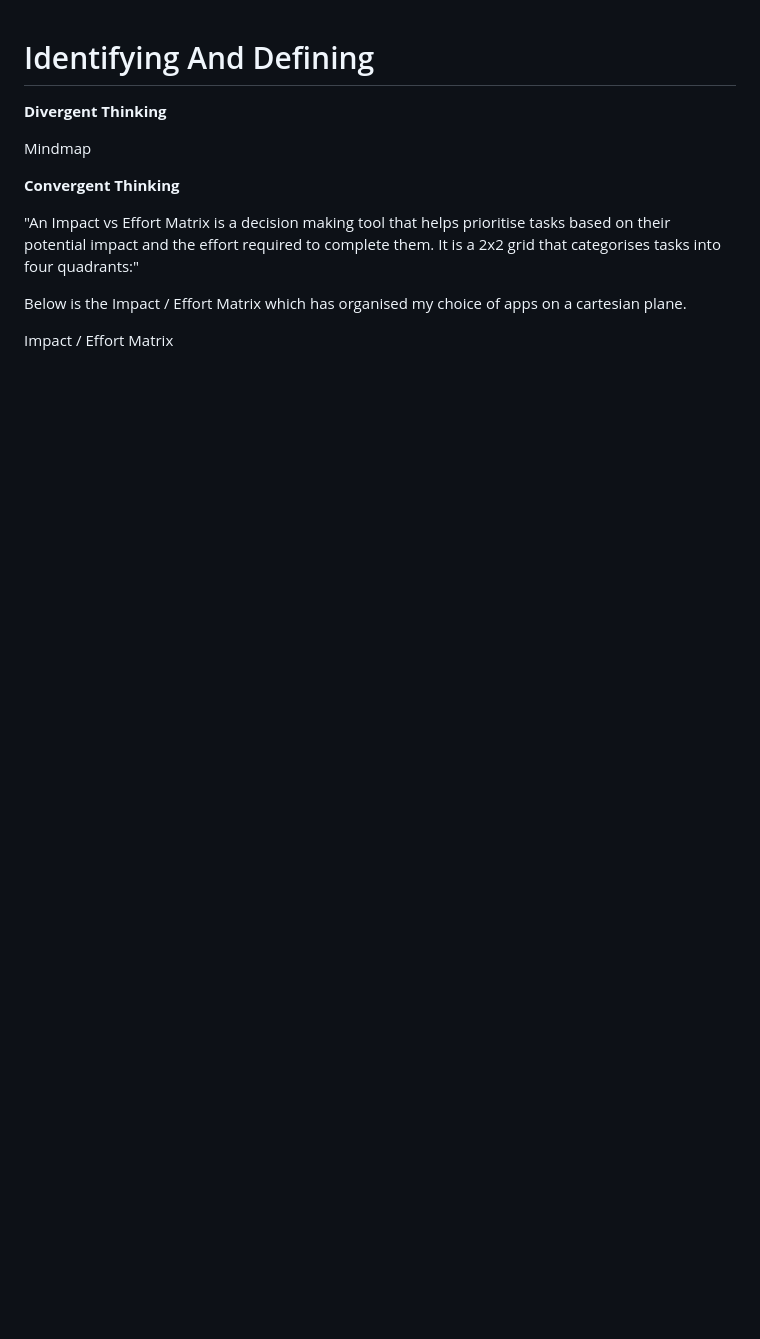
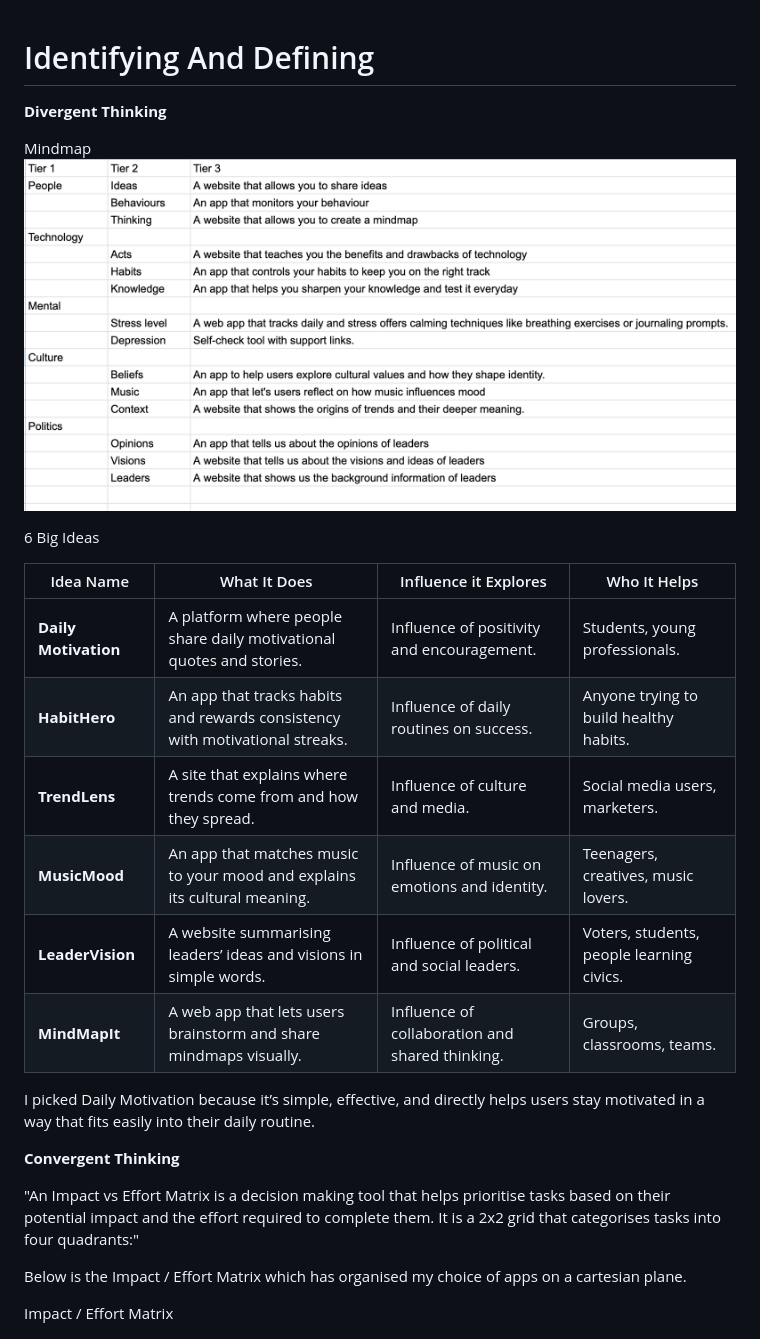
Before and after one commit to SukhoiSu35/Computing-Assement-Yr-10--, a Markdown page: Computing assement.md, the part around the change. Drawn GitHub-style; pictures changed too: Screenshot 2025-09-21 at 22.07.28.png (added); blank space fills up the shorter version.

Commit message:
Final Commit
Added the mindmap which i forgot to add, this was the final check

```diff
--- a/Computing assement.md
+++ b/Computing assement.md
@@ -2,7 +2,21 @@
 
 **Divergent Thinking**
 
-Mindmap
+ Mindmap
+![alt text](<Screenshot 2025-09-21 at 22.07.28.png>)
+
+6 Big Ideas
+
+| Idea Name              | What It Does                                                                 | Influence it Explores                            | Who It Helps                            |
+|------------------------|-------------------------------------------------------------------------------|-------------------------------------------------|------------------------------------------|
+| **Daily Motivation**       | A platform where people share daily motivational quotes and stories.          | Influence of positivity and encouragement.      | Students, young professionals.           |
+| **HabitHero**          | An app that tracks habits and rewards consistency with motivational streaks.  | Influence of daily routines on success.         | Anyone trying to build healthy habits.   |
+| **TrendLens**          | A site that explains where trends come from and how they spread.              | Influence of culture and media.                 | Social media users, marketers.           |
+| **MusicMood**          | An app that matches music to your mood and explains its cultural meaning.     | Influence of music on emotions and identity.    | Teenagers, creatives, music lovers.      |
+| **LeaderVision**       | A website summarising leaders’ ideas and visions in simple words.             | Influence of political and social leaders.      | Voters, students, people learning civics.|
+| **MindMapIt**          | A web app that lets users brainstorm and share mindmaps visually.             | Influence of collaboration and shared thinking. | Groups, classrooms, teams.               |
+
+I picked Daily Motivation because it’s simple, effective, and directly helps users stay motivated in a way that fits easily into their daily routine.
 
 **Convergent Thinking**
 
```
Also changed, not shown: 1 other file.
